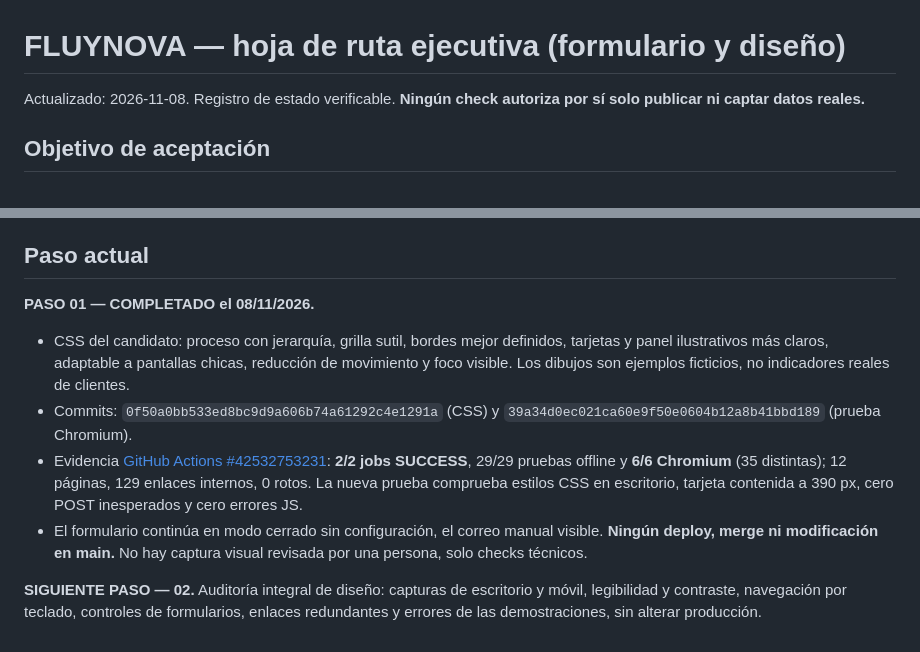
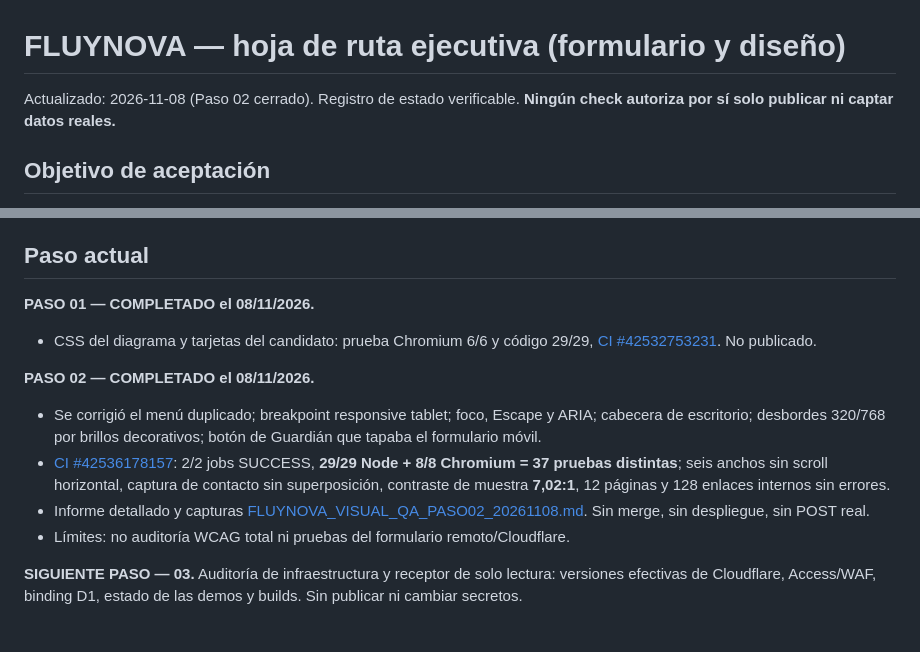
Before and after one commit to apdocentepba-hub/fluynova-web, a Markdown page: docs/FLUYNOVA_AVANCE_PASO_A_PASO.md, 2 parts joined by grey strips. Rendered like a GitHub page.

Commit message:
docs(fluynova): cerrar Paso 02 tras 37 pruebas y abrir auditoría Paso 03

```diff
--- a/docs/FLUYNOVA_AVANCE_PASO_A_PASO.md
+++ b/docs/FLUYNOVA_AVANCE_PASO_A_PASO.md
@@ -1,5 +1,5 @@
 # FLUYNOVA — hoja de ruta ejecutiva (formulario y diseño)
-Actualizado: 2026-11-08. Registro de estado verificable. **Ningún check autoriza por sí solo publicar ni captar datos reales.**
+Actualizado: 2026-11-08 (Paso 02 cerrado). Registro de estado verificable. **Ningún check autoriza por sí solo publicar ni captar datos reales.**
 
 ## Objetivo de aceptación
 Una persona envía una consulta desde la web de FLUYNOVA, el sistema valida consentimiento y antispam, registra el caso en D1 remoto, presenta un ID **solo si se confirmó la escritura**, permite lectura administrativa autenticada y notifica por email al correo comercial con entrega verificada por separado. Ante cualquier fallo muestra el contacto manual y no pierde datos silenciosamente. La web es clara, adaptable y visualmente profesional.
@@ -30,10 +30,14 @@ Una persona envía una consulta desde la web de FLUYNOVA, el sistema valida cons
 - «Gráficos» en este proyecto significa diagramas y presentación visual **de FLUYNOVA**, no el motor gráfico de otros proyectos.
 
 ## Paso actual
+
 **PASO 01 — COMPLETADO el 08/11/2026.**
-- CSS del candidato: proceso con jerarquía, grilla sutil, bordes mejor definidos, tarjetas y panel ilustrativos más claros, adaptable a pantallas chicas, reducción de movimiento y foco visible. Los dibujos son ejemplos ficticios, no indicadores reales de clientes.
-- Commits: `0f50a0bb533ed8bc9d9a606b74a61292c4e1291a` (CSS) y `39a34d0ec021ca60e9f50e0604b12a8b41bbd189` (prueba Chromium).
-- Evidencia [GitHub Actions #42532753231](https://github.com/apdocentepba-hub/fluynova-web/actions/runs/42532753231): **2/2 jobs SUCCESS**, 29/29 pruebas offline y **6/6 Chromium** (35 distintas); 12 páginas, 129 enlaces internos, 0 rotos. La nueva prueba comprueba estilos CSS en escritorio, tarjeta contenida a 390 px, cero POST inesperados y cero errores JS.
-- El formulario continúa en modo cerrado sin configuración, el correo manual visible. **Ningún deploy, merge ni modificación en main.** No hay captura visual revisada por una persona, solo checks técnicos.
+- CSS del diagrama y tarjetas del candidato: prueba Chromium 6/6 y código 29/29, [CI #42532753231](https://github.com/apdocentepba-hub/fluynova-web/actions/runs/42532753231). No publicado.
 
-**SIGUIENTE PASO — 02.** Auditoría integral de diseño: capturas de escritorio y móvil, legibilidad y contraste, navegación por teclado, controles de formularios, enlaces redundantes y errores de las demostraciones, sin alterar producción.
+**PASO 02 — COMPLETADO el 08/11/2026.**
+- Se corrigió el menú duplicado; breakpoint responsive tablet; foco, Escape y ARIA; cabecera de escritorio; desbordes 320/768 por brillos decorativos; botón de Guardián que tapaba el formulario móvil.
+- [CI #42536178157](https://github.com/apdocentepba-hub/fluynova-web/actions/runs/42536178157): 2/2 jobs SUCCESS, **29/29 Node + 8/8 Chromium = 37 pruebas distintas**; seis anchos sin scroll horizontal, captura de contacto sin superposición, contraste de muestra **7,02:1**, 12 páginas y 128 enlaces internos sin errores.
+- Informe detallado y capturas [FLUYNOVA_VISUAL_QA_PASO02_20261108.md](./FLUYNOVA_VISUAL_QA_PASO02_20261108.md). Sin merge, sin despliegue, sin POST real.
+- Límites: no auditoría WCAG total ni pruebas del formulario remoto/Cloudflare.
+
+**SIGUIENTE PASO — 03.** Auditoría de infraestructura y receptor de solo lectura: versiones efectivas de Cloudflare, Access/WAF, binding D1, estado de las demos y builds. Sin publicar ni cambiar secretos.
```
Also changed, not shown: other parts of docs/FLUYNOVA_AVANCE_PASO_A_PASO.md (+1 -1 lines).
